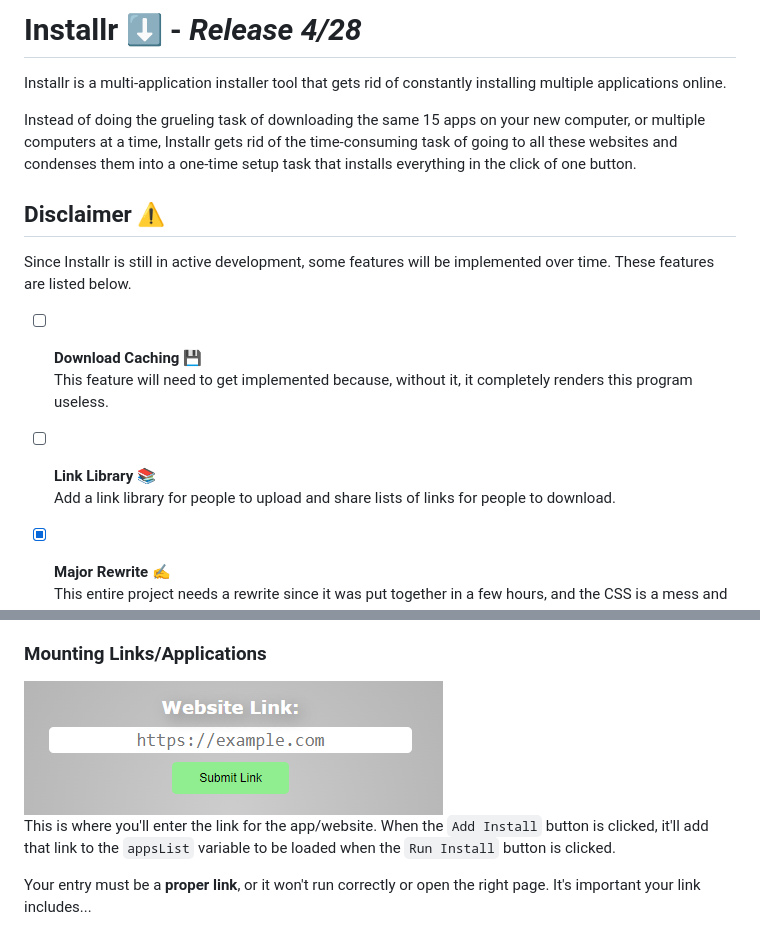
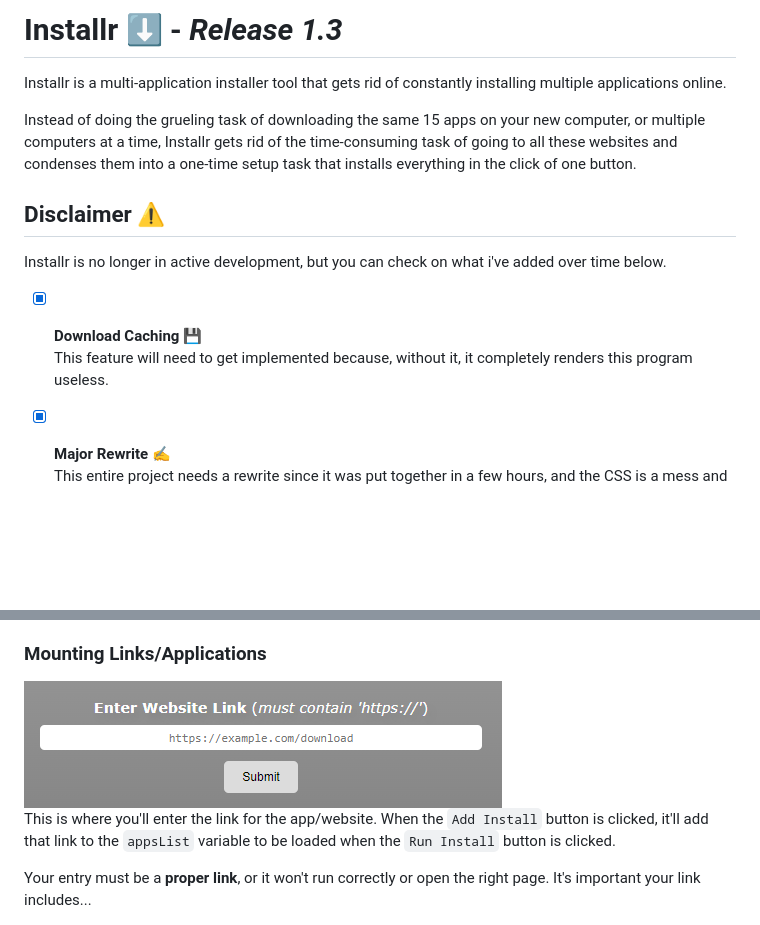
Before and after one commit to TheRhet0rical/Installr, a Markdown page: README.md, 2 parts joined by grey strips. Drawn GitHub-style; pictures changed too: images/example1.png; blank space fills up the shorter version.

Commit message:
Release 1.3

```diff
--- a/README.md
+++ b/README.md
@@ -1,15 +1,12 @@
-# **Installr** ⬇️ - *Release 4/28*
+# **Installr** ⬇️ - *Release 1.3*
 Installr is a multi-application installer tool that gets rid of constantly installing multiple applications online.
 
 Instead of doing the grueling task of downloading the same 15 apps on your new computer, or multiple computers at a time, Installr gets rid of the time-consuming task of going to all these websites and condenses them into a one-time setup task that installs everything in the click of one button.
 
 ## **Disclaimer ⚠️**
-Since Installr is still in active development, some features will be implemented over time. These features are listed below.
-- [ ] **Download Caching** 💾 \
+Installr is no longer in active development, but you can check on what i've added over time below.
+- [x] **Download Caching** 💾 \
 This feature will need to get implemented because, without it, it completely renders this program useless.
-
-- [ ] **Link Library** 📚 \
-Add a link library for people to upload and share lists of links for people to download.
 
 - [x] **Major Rewrite** ✍️ \
 This entire project needs a rewrite since it was put together in a few hours, and the CSS is a mess and not easy to build off of.
```
Also changed, not shown: images/Rhet0rical.png (added), 3 other files.
